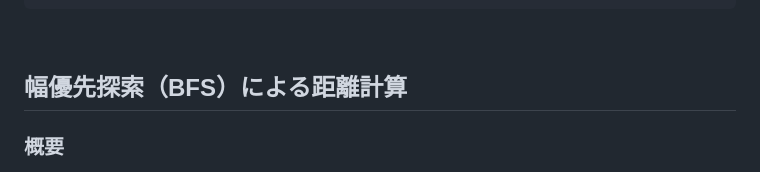
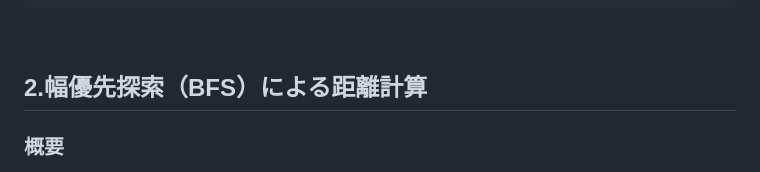
Before and after one commit to Sh1ragami/RBA_maze, a Markdown page: README.md, the part around the change. Rendered like a GitHub page.

````diff
--- a/README.md
+++ b/README.md
@@ -41,7 +41,7 @@ function carvePassage(cx, cy) {
 ```
 <br>
 
-## 幅優先探索（BFS）による距離計算
+## 2.幅優先探索（BFS）による距離計算
 
 ### 概要
 幅優先探索（Breadth-First Search, BFS）は、グラフや迷路内のノードをレベルごとに探索するアルゴリズム。特に迷路において、指定されたスタート地点からゴール地点までの最短距離を計算するのに使われる。
````
